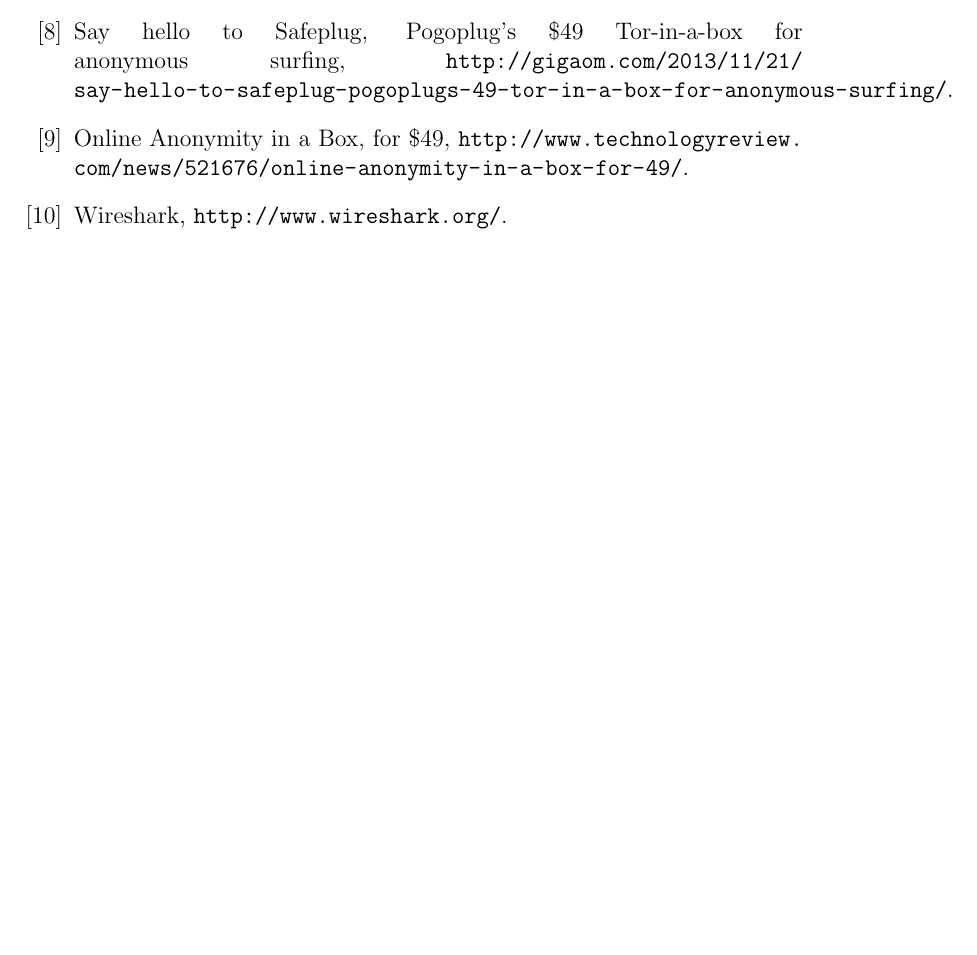
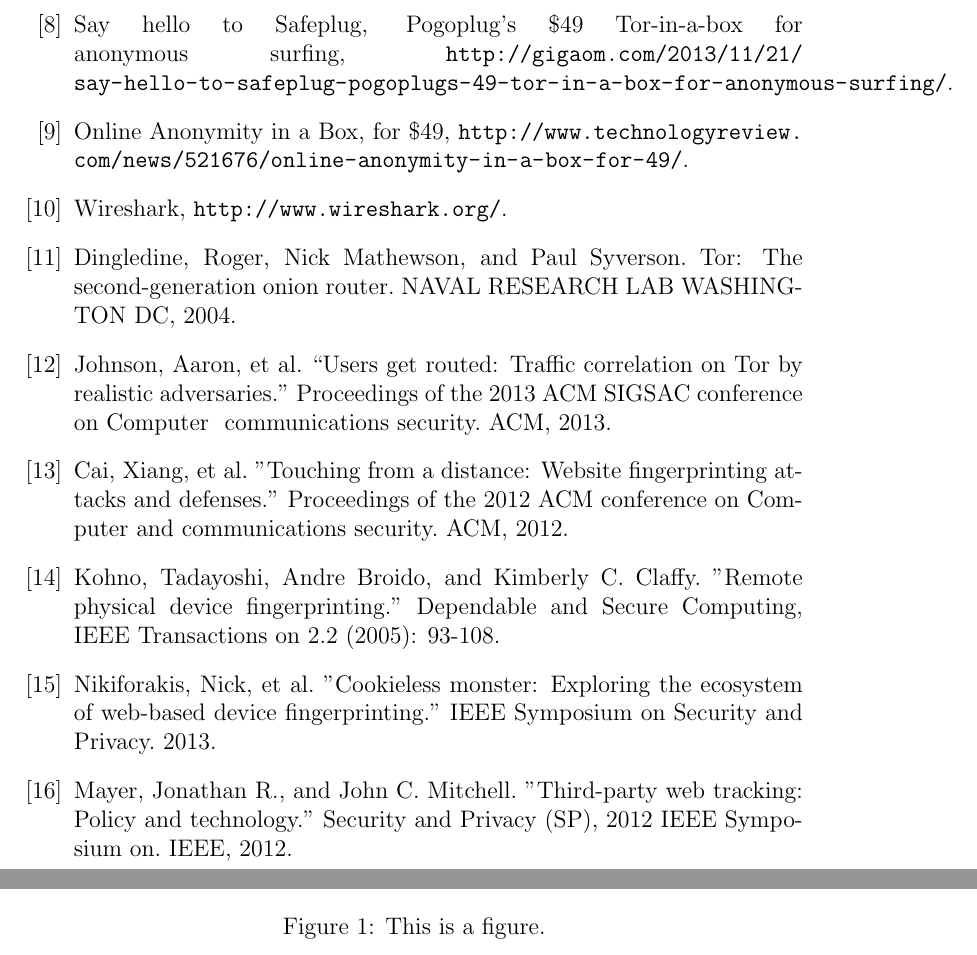
Before and after one commit to ae243/safeplug-audit, a LaTeX document (report.tex, which reads bibliography.tex, results.tex): part of page 4 of 4 before the commit and two parts of pages 4 and 5 of 6 after it, the two joined at a grey line, cut so that both start at the same text, the shorter picture padded with empty space. Compiled offline with pdfLaTeX.

Commit message:
paper additions

```diff
--- a/bibliography.tex
+++ b/bibliography.tex
@@ -20,4 +20,16 @@
 
 \bibitem{wireshark} Wireshark, \url{http://www.wireshark.org/}.
 
+\bibitem{tor} Dingledine, Roger, Nick Mathewson, and Paul Syverson. Tor: The second-generation onion router. NAVAL RESEARCH LAB WASHINGTON DC, 2004.
+
+\bibitem{tor2} Johnson, Aaron, et al. ``Users get routed: Traffic correlation on Tor by realistic adversaries.'' Proceedings of the 2013 ACM SIGSAC conference on Computer & communications security. ACM, 2013.
+
+\bibitem{fingerprint1} Cai, Xiang, et al. "Touching from a distance: Website fingerprinting attacks and defenses." Proceedings of the 2012 ACM conference on Computer and communications security. ACM, 2012.
+
+\bibitem{fingerprint2} Kohno, Tadayoshi, Andre Broido, and Kimberly C. Claffy. "Remote physical device fingerprinting." Dependable and Secure Computing, IEEE Transactions on 2.2 (2005): 93-108.
+
+\bibitem{commercial1} Nikiforakis, Nick, et al. "Cookieless monster: Exploring the ecosystem of web-based device fingerprinting." IEEE Symposium on Security and Privacy. 2013.
+
+\bibitem{commercial2} Mayer, Jonathan R., and John C. Mitchell. "Third-party web tracking: Policy and technology." Security and Privacy (SP), 2012 IEEE Symposium on. IEEE, 2012.
+
 \end{thebibliography}
--- a/report.tex
+++ b/report.tex
@@ -1,5 +1,6 @@
 \documentclass[12pt, letterpaper]{article}
 \usepackage{url}
+\usepackage[pdftex]{graphicx}
 
 \title{Security Audit of Safeplug}
 \author{Annie Edmundson and Anna Kornfeld Simpson}
--- a/results.tex
+++ b/results.tex
@@ -12,3 +12,8 @@
 TODO: Annie
     -Parts in the box
     -Possible attacks via USB/SD Card
+
+\begin{figure}[htb]
+\begin{center}
+\includegraphics[width=\linewidth]{safeplug_top}
+\caption{This is a figure.}
```
Also changed, not shown: related.tex (+3 -3 lines), safeplug_bottom.jpg (added), safeplug_top.jpg (added), results.tex (9 more changed lines).
